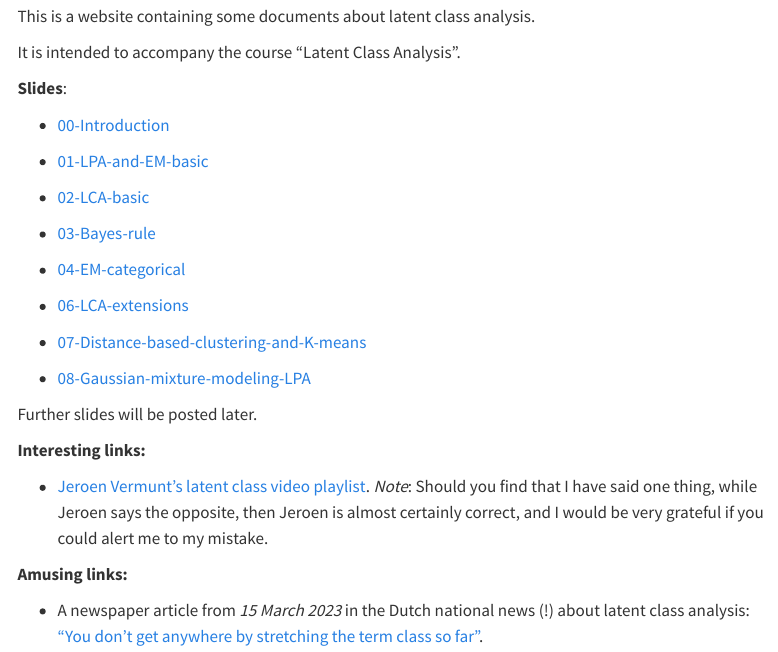
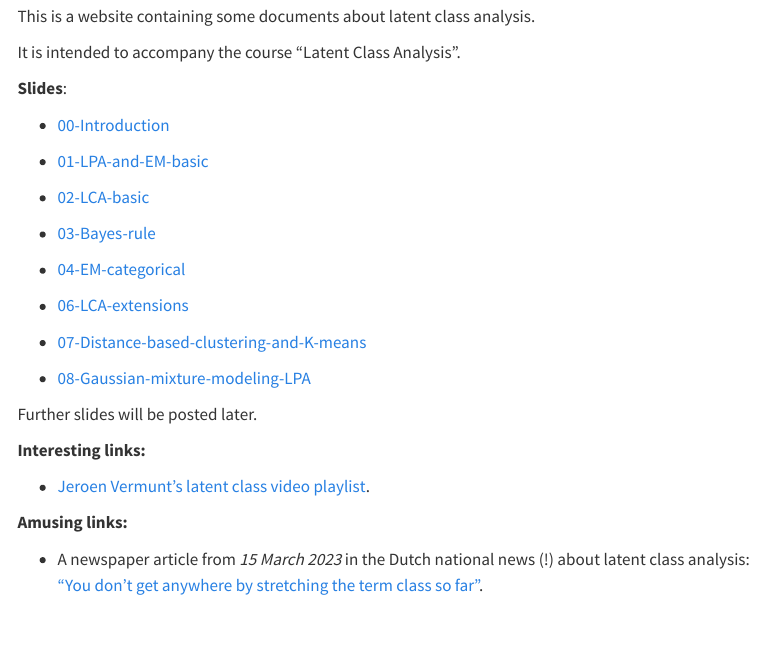
Before and after one commit to daob/latent-class-analysis, a Quarto document (index.qmd): the page in a window 1100 px wide, from 70 px down. Rendered offline with R 4.5, knitr and Pandoc in place of Quarto, with nearby package versions; menus at the side of the page are left out.

Commit message:
link to jeroen's youtube channel mk3

```diff
--- a/index.qmd
+++ b/index.qmd
@@ -28,7 +28,7 @@ Further slides will be posted later.
 
 **Interesting links:**
 
--   [Jeroen Vermunt's latent class video playlist](https://www.youtube.com/playlist?list=PLRLsOktHXB5cosY5fnSmHHxPeGps84ejR). *Note*: Should you find that I have said one thing, while Jeroen says the opposite, then Jeroen is almost certainly correct, and I would be very grateful if you could alert me to my mistake.
+-   [Jeroen Vermunt's latent class video playlist](https://www.youtube.com/playlist?list=PLRLsOktHXB5cosY5fnSmHHxPeGps84ejR).
 
 **Amusing links:**
 
```
Also changed, not shown: docs/search.json, 1 other file.
